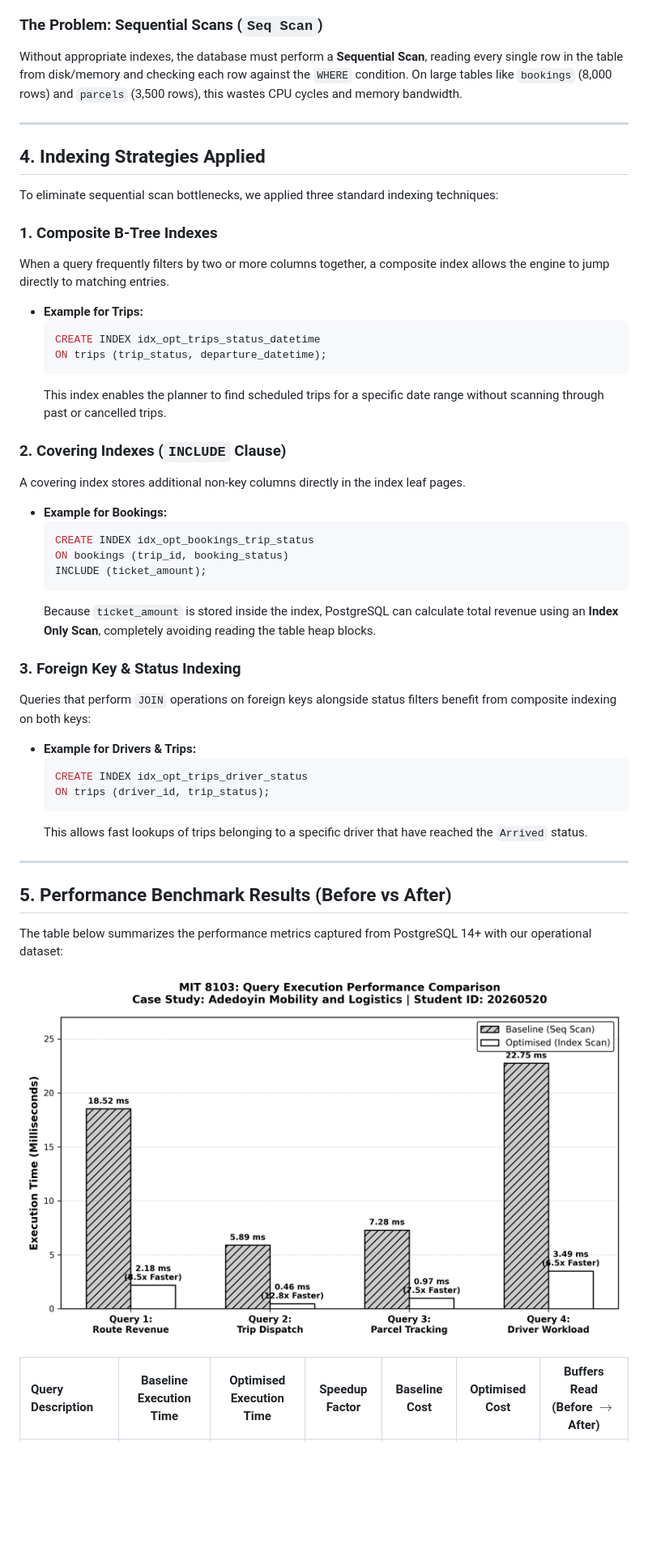
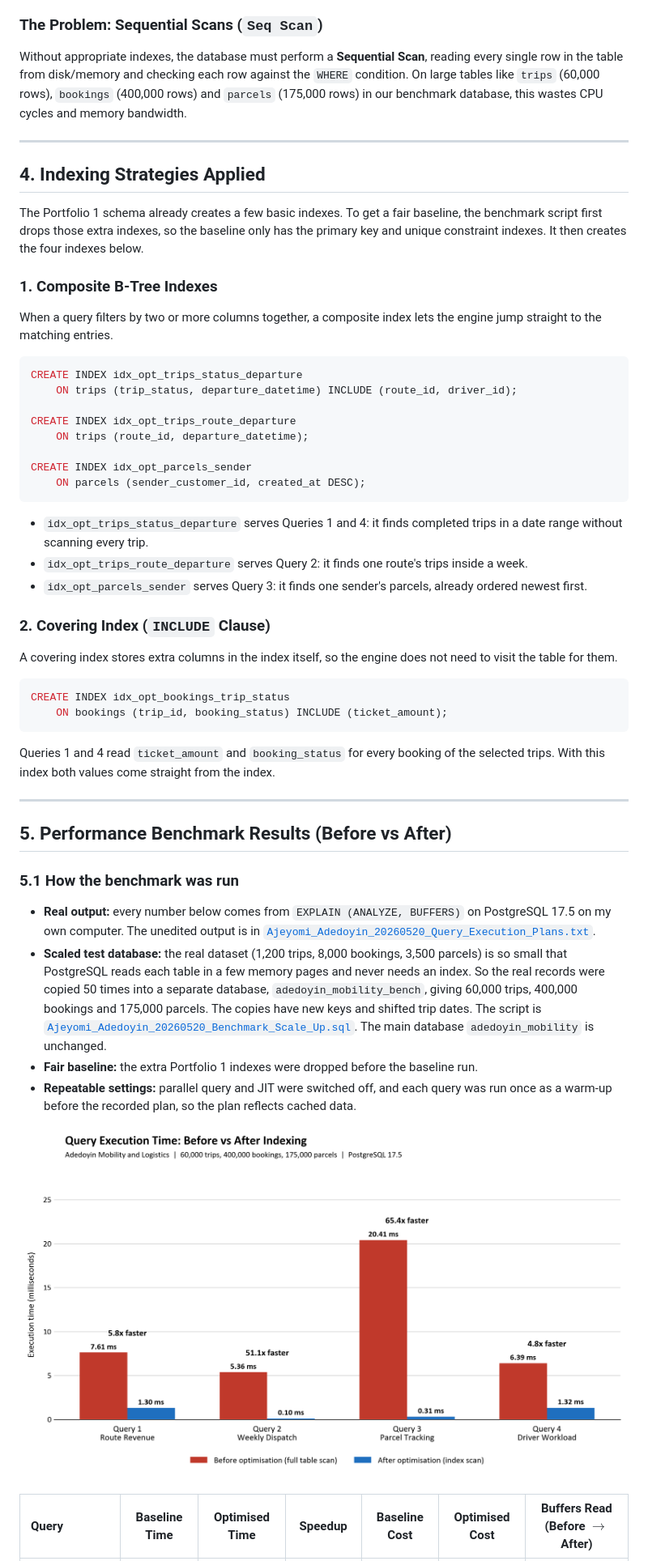
Before and after one commit to SammyGIS/Ajeyomi_Adedoyin_20260520, a Markdown page: portfolio-2-query-optimisation/Ajeyomi_Adedoyin_20260520_README.md, the part around one of its changes. Shown at 81% size. Drawn GitHub-style; pictures changed too: portfolio-2-query-optimisation/assets/Ajeyomi_Adedoyin_20260520_Query_Performance_Comparison.png; blank space fills up the shorter version.

````diff
--- a/portfolio-2-query-optimisation/Ajeyomi_Adedoyin_20260520_README.md
+++ b/portfolio-2-query-optimisation/Ajeyomi_Adedoyin_20260520_README.md
@@ -63,45 +63,45 @@ This command provides four crucial pieces of technical evidence:
 4. **Shared Buffers (`shared hit`):** The number of 8KB database memory pages read from cache or disk. Fewer page reads indicate a more efficient query.
 
 ### The Problem: Sequential Scans (`Seq Scan`)
-Without appropriate indexes, the database must perform a **Sequential Scan**, reading every single row in the table from disk/memory and checking each row against the `WHERE` condition. On large tables like `bookings` (8,000 rows) and `parcels` (3,500 rows), this wastes CPU cycles and memory bandwidth.
+Without appropriate indexes, the database must perform a **Sequential Scan**, reading every single row in the table from disk/memory and checking each row against the `WHERE` condition. On large tables like `trips` (60,000 rows), `bookings` (400,000 rows) and `parcels` (175,000 rows) in our benchmark database, this wastes CPU cycles and memory bandwidth.
 
 ---
 
 ## 4. Indexing Strategies Applied
 
-To eliminate sequential scan bottlenecks, we applied three standard indexing techniques:
+The Portfolio 1 schema already creates a few basic indexes. To get a fair baseline, the benchmark script first drops those extra indexes, so the baseline only has the primary key and unique constraint indexes. It then creates the four indexes below.
 
 ### 1. Composite B-Tree Indexes
-When a query frequently filters by two or more columns together, a composite index allows the engine to jump directly to matching entries.
-- **Example for Trips:**
-  ```sql
-  CREATE INDEX idx_opt_trips_status_datetime
-  ON trips (trip_status, departure_datetime);
-  ```
-  This index enables the planner to find scheduled trips for a specific date range without scanning through past or cancelled trips.
+When a query filters by two or more columns together, a composite index lets the engine jump straight to the matching entries.
+```sql
+CREATE INDEX idx_opt_trips_status_departure
+    ON trips (trip_status, departure_datetime) INCLUDE (route_id, driver_id);
 
-### 2. Covering Indexes (`INCLUDE` Clause)
-A covering index stores additional non-key columns directly in the index leaf pages.
-- **Example for Bookings:**
-  ```sql
-  CREATE INDEX idx_opt_bookings_trip_status
-  ON bookings (trip_id, booking_status)
-  INCLUDE (ticket_amount);
-  ```
-  Because `ticket_amount` is stored inside the index, PostgreSQL can calculate total revenue using an **Index Only Scan**, completely avoiding reading the table heap blocks.
+CREATE INDEX idx_opt_trips_route_departure
+    ON trips (route_id, departure_datetime);
 
-### 3. Foreign Key & Status Indexing
-Queries that perform `JOIN` operations on foreign keys alongside status filters benefit from composite indexing on both keys:
-- **Example for Drivers & Trips:**
-  ```sql
-  CREATE INDEX idx_opt_trips_driver_status
-  ON trips (driver_id, trip_status);
-  ```
-  This allows fast lookups of trips belonging to a specific driver that have reached the `Arrived` status.
+CREATE INDEX idx_opt_parcels_sender
+    ON parcels (sender_customer_id, created_at DESC);
+```
+- `idx_opt_trips_status_departure` serves Queries 1 and 4: it finds completed trips in a date range without scanning every trip.
+- `idx_opt_trips_route_departure` serves Query 2: it finds one route's trips inside a week.
+- `idx_opt_parcels_sender` serves Query 3: it finds one sender's parcels, already ordered newest first.
+
+### 2. Covering Index (`INCLUDE` Clause)
+A covering index stores extra columns in the index itself, so the engine does not need to visit the table for them.
+```sql
+CREATE INDEX idx_opt_bookings_trip_status
+    ON bookings (trip_id, booking_status) INCLUDE (ticket_amount);
+```
+Queries 1 and 4 read `ticket_amount` and `booking_status` for every booking of the selected trips. With this index both values come straight from the index.
 
 ---
 
 ## 5. Performance Benchmark Results (Before vs After)
 
-The table below summarizes the performance metrics captured from PostgreSQL 14+ with our operational dataset:
+### 5.1 How the benchmark was run
+- **Real output:** every number below comes from `EXPLAIN (ANALYZE, BUFFERS)` on PostgreSQL 17.5 on my own computer. The unedited output is in [`Ajeyomi_Adedoyin_20260520_Query_Execution_Plans.txt`](Ajeyomi_Adedoyin_20260520_Query_Execution_Plans.txt).
+- **Scaled test database:** the real dataset (1,200 trips, 8,000 bookings, 3,500 parcels) is so small that PostgreSQL reads each table in a few memory pages and never needs an index. So the real records were copied 50 times into a separate database, `adedoyin_mobility_bench`, giving 60,000 trips, 400,000 bookings and 175,000 parcels. The copies have new keys and shifted trip dates. The script is [`Ajeyomi_Adedoyin_20260520_Benchmark_Scale_Up.sql`](Ajeyomi_Adedoyin_20260520_Benchmark_Scale_Up.sql). The main database `adedoyin_mobility` is unchanged.
+- **Fair baseline:** the extra Portfolio 1 indexes were dropped before the baseline run.
+- **Repeatable settings:** parallel query and JIT were switched off, and each query was run once as a warm-up before the recorded plan, so the plan reflects cached data.
 
@@ -109,3 +109,3 @@ The table below summarizes the performance metrics captured from PostgreSQL 14+
 
-| Query Description | Baseline Execution Time | Optimised Execution Time | Speedup Factor | Baseline Cost | Optimised Cost | Buffers Read (Before $\rightarrow$ After) |
+| Query | Baseline Time | Optimised Time | Speedup | Baseline Cost | Optimised Cost | Buffers Read (Before $\rightarrow$ After) |
 | :--- | :---: | :---: | :---: | :---: | :---: | :---: |
````
Also changed, not shown: other parts of portfolio-2-query-optimisation/Ajeyomi_Adedoyin_20260520_README.md (+41 -40 lines), Ajeyomi_Adedoyin_20260520_README.md (+10 -8 lines), README.md (+10 -8 lines), 2 other files.
